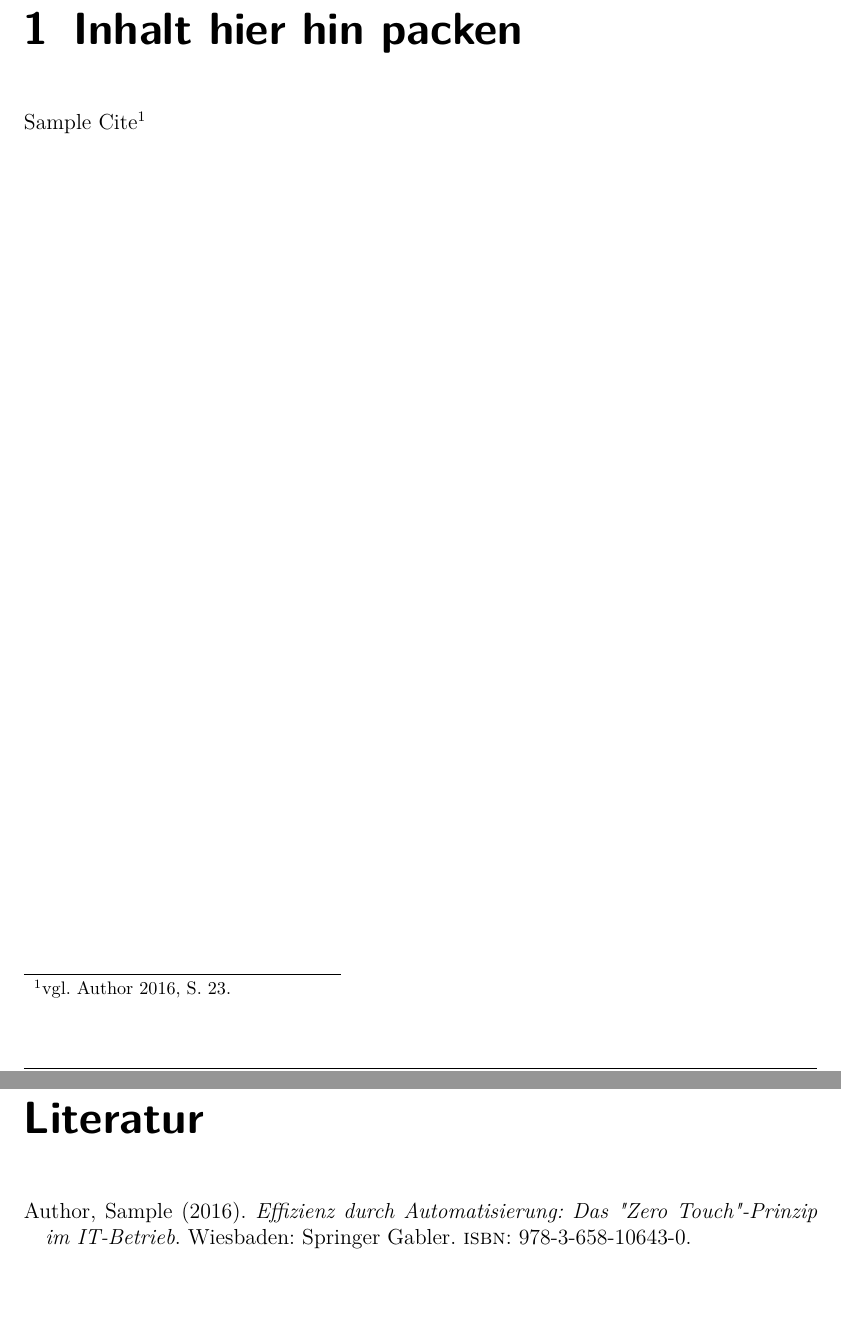
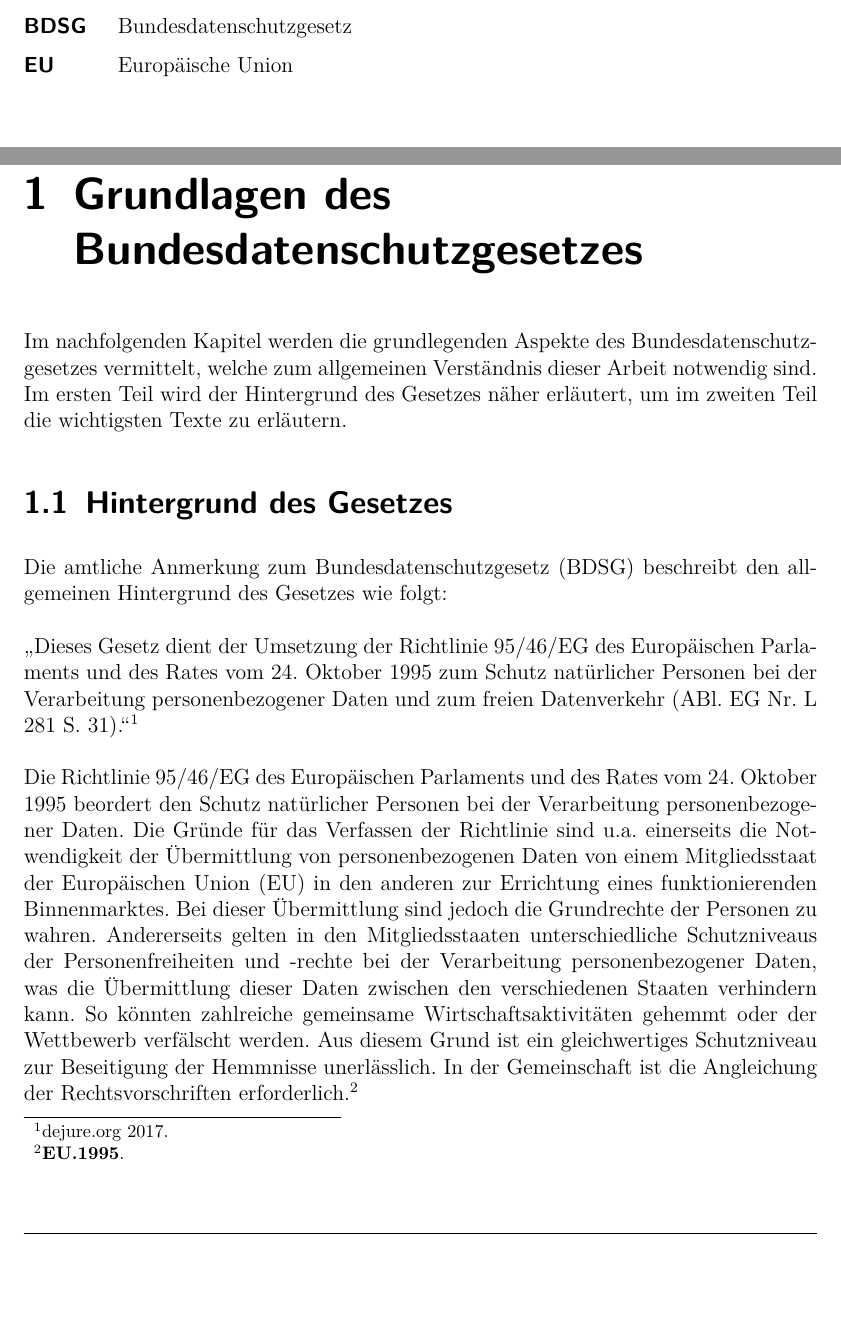
Before and after one commit to Jerobeam/Datenschutz-in-sozialen-Netzwerken, a LaTeX document (Template/masterBA.tex, which reads Template/acronyms.tex, Template/bibliography_BA.bib, Template/bsdg_grundlagen.tex): two parts of pages 7 and 8 of 10 before the commit and two parts of pages 6 and 7 of 10 after it, joined at a grey line, cut at the place of the change, the shorter picture padded with empty space. The pictures show the PDF file Template/masterBA.pdf that the author committed with the source.

Commit message:
changes for merge

```diff
--- a/Template/acronyms.tex
+++ b/Template/acronyms.tex
@@ -4,4 +4,6 @@
 
 
 \begin{acronym}[RDBMS]
+\acro{BDSG}{Bundesdatenschutzgesetz}
+\acro{EU}{Europäische Union}
 \end{acronym}
--- a/Template/bibliography_BA.bib
+++ b/Template/bibliography_BA.bib
@@ -1,9 +1,2 @@
-%BIBTEX FILE
+% This file was created with Citavi 5.4.0.2
 
-@book{Sample,
-author = {Sample Author},
- year = {2016},
- title = {Effizienz durch Automatisierung: Das {\dq}Zero Touch{\dq}-Prinzip im IT-Betrieb},
- address = {Wiesbaden},
- publisher = {{Springer Gabler}},
- isbn = {978-3-658-10643-0}
--- /dev/null
+++ b/Template/bsdg_grundlagen.tex
@@ -0,0 +1,7 @@
+\chapter{Grundlagen des Bundesdatenschutzgesetzes}
+Im nachfolgenden Kapitel werden die grundlegenden Aspekte des Bundesdatenschutzgesetzes vermittelt, welche zum allgemeinen Verständnis dieser Arbeit notwendig sind. Im ersten Teil wird der Hintergrund des Gesetzes näher erläutert, um im zweiten Teil die wichtigsten Texte zu erläutern.
+\section{Hintergrund des Gesetzes}
+Die amtliche Anmerkung zum Bundesdatenschutzgesetz (\acs{BDSG}) beschreibt den allgemeinen Hintergrund des Gesetzes wie folgt:\\
+\\\glqq Dieses Gesetz dient der Umsetzung der Richtlinie 95/46/EG des Europäischen Parlaments und des Rates vom 24. Oktober 1995 zum Schutz natürlicher Personen bei der Verarbeitung personenbezogener Daten und zum freien Datenverkehr (ABl. EG Nr. L 281 S. 31).\grqq \autocite[][]{DeJureBDSG} \\
+\\Die Richtlinie 95/46/EG des Europäischen Parlaments und des Rates vom 24. Oktober 1995 beordert den Schutz natürlicher Personen bei der Verarbeitung personenbezogener Daten. Die Gründe für das Verfassen der Richtlinie sind u.a. einerseits die Notwendigkeit der Übermittlung von personenbezogenen Daten von einem Mitgliedsstaat der Europäischen Union (\acs{EU}) in den anderen zur Errichtung eines funktionierenden Binnenmarktes. Bei dieser Übermittlung sind jedoch die Grundrechte der Personen zu wahren. Andererseits gelten in den Mitgliedsstaaten unterschiedliche Schutzniveaus der Personenfreiheiten und -rechte bei der Verarbeitung personenbezogener Daten, was die Übermittlung dieser Daten zwischen den verschiedenen Staaten verhindern kann. So könnten zahlreiche gemeinsame Wirtschaftsaktivitäten gehemmt oder der Wettbewerb verfälscht werden. Aus diesem Grund ist ein gleichwertiges Schutzniveau zur Beseitigung der Hemmnisse unerlässlich. In der Gemeinschaft ist die Angleichung der Rechtsvorschriften erforderlich.\autocite[vgl.][]{EU.1995}\\
+\\
--- a/Template/main.tex
+++ b/Template/main.tex
@@ -1,2 +1 @@
-\chapter{Inhalt hier hin packen}
-Sample Cite \autocite[vgl.][23]{Sample}
+\input{bsdg_grundlagen}
```
Also changed, not shown: Template/masterBA.pdf, Template/bibliography_BA.bib (6 more changed lines), 1 other file.
